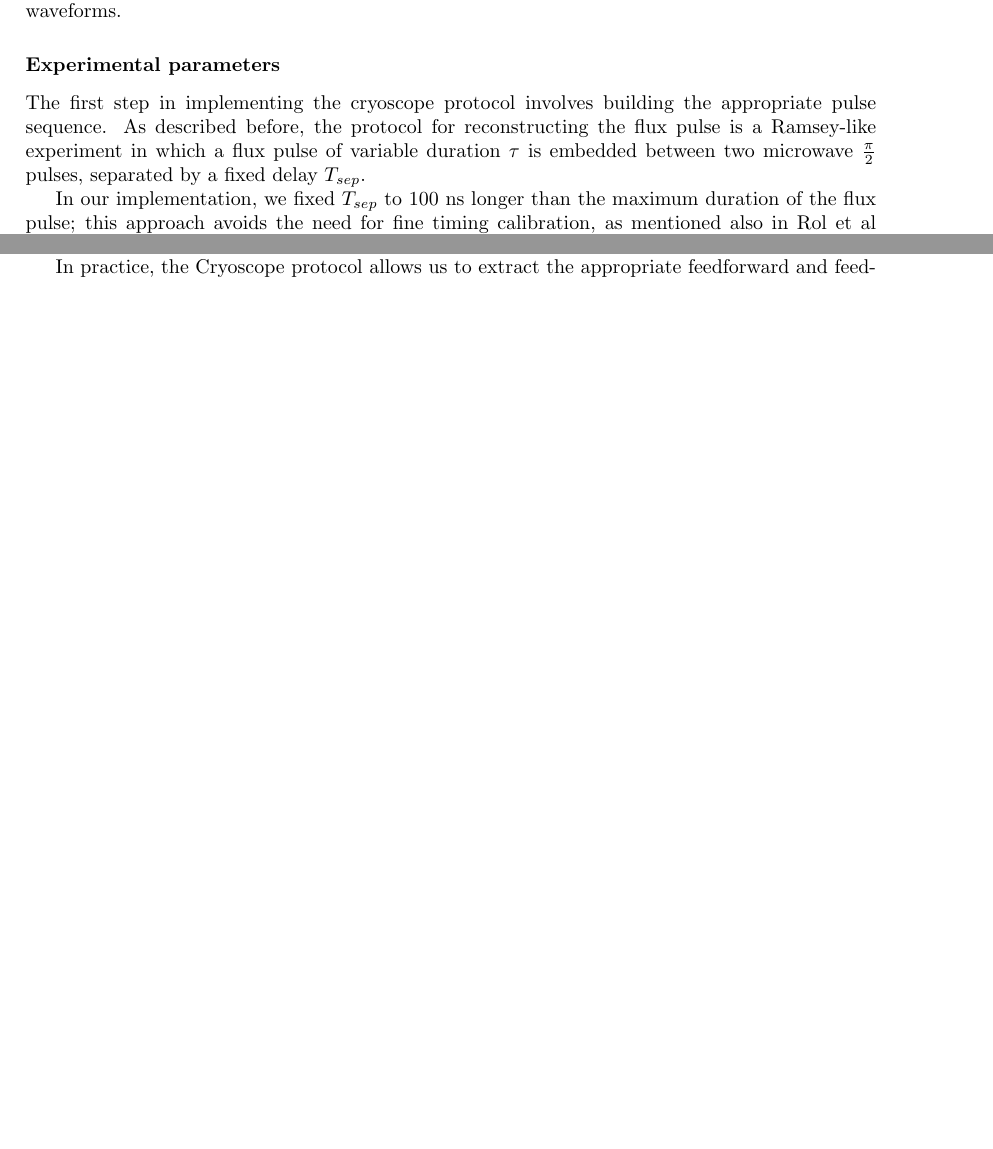
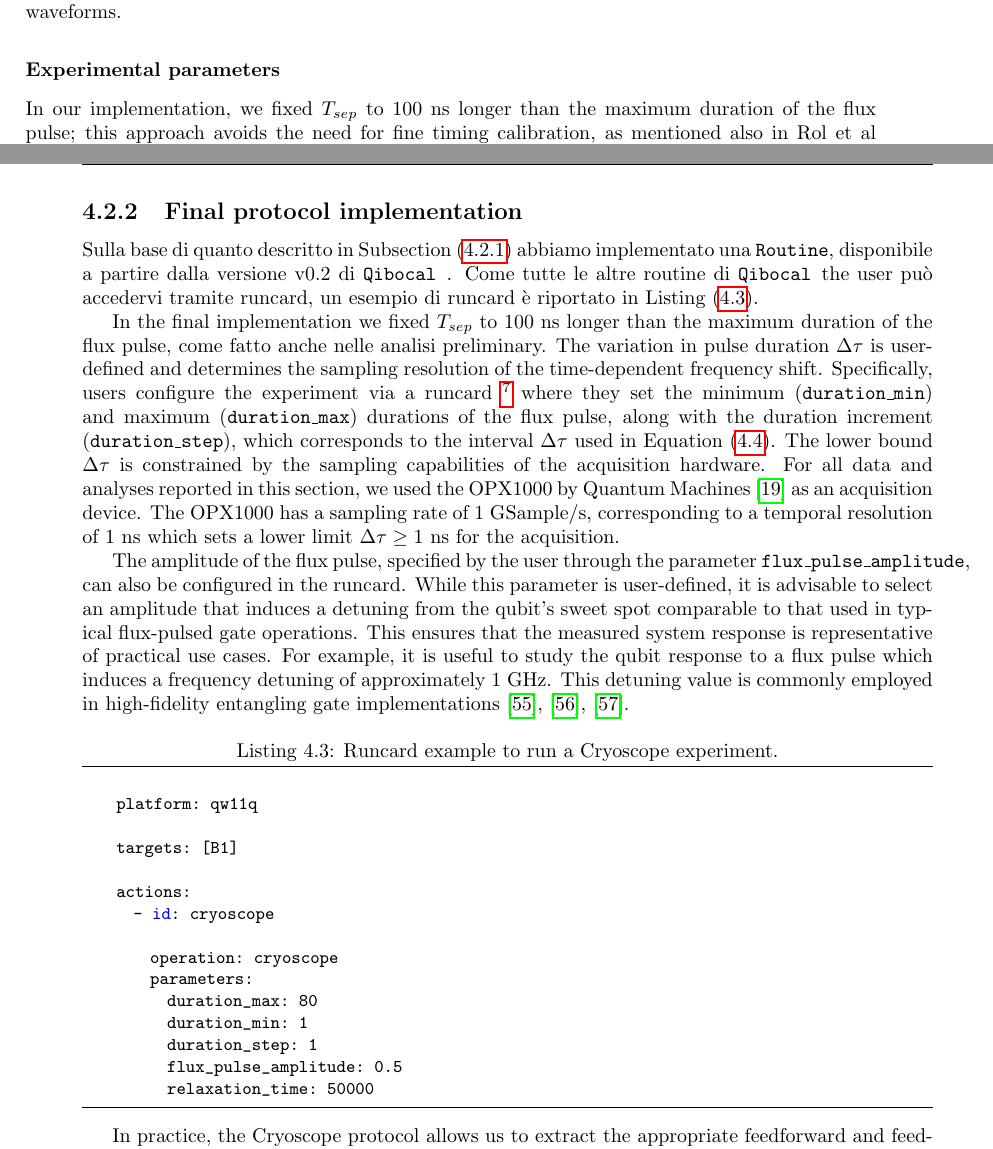
Before and after one commit to ElStabilini/Thesis_Project, a LaTeX thesis (main.tex, which reads chapters/Pulses.tex): two parts of pages 72 and 76 of 104 before the commit and two parts of pages 72 and 87 of 106 after it, joined at a grey line, cut so that both start at the same text, the shorter picture padded with empty space. Compiled offline with pdfLaTeX.

Commit message:
fix cryoscope chapter

```diff
--- a/chapters/Pulses.tex
+++ b/chapters/Pulses.tex
@@ -398,9 +400,6 @@ At this point, we can obtain the reconstructed flux pulse $\Phi_R(t)$ inverting
 In the following sections we will describe how we used this protocol to reconstruct the voltage-to-flux step response, and then how to determine and apply pre-distortion corrections to the control waveforms.
 
 \subsubsection{Experimental parameters}
-The first step in implementing the cryoscope protocol involves building the appropriate pulse sequence.
-As described before, the protocol for reconstructing the flux pulse is a Ramsey-like experiment in which a flux pulse of variable duration $\tau$ is embedded between two microwave $\frac{\pi}{2}$ pulses, separated by a fixed delay $T_{sep}$.
-
 In our implementation, we fixed $T_{sep}$ to $100$ ns longer than the maximum duration of the flux pulse; this approach avoids the need for fine timing calibration, as mentioned also in Rol et al \cite{rol_time-domain_2020}.
 The variation in pulse duration $\Delta\tau$ is user-defined and determines the sampling resolution of the time-dependent frequency shift.
 Specifically, users configure the experiment via a runcard \footnote{In Qibocal, all protocols are deployed through a YAML-based runcard, which allows the user to specify experiment-specific parameters.}
@@ -643,5 +642,3 @@ Based on the results presented so far regarding the reconstruction of the flux p
 Our goal in implementing the Cryoscope protocol is to determine how to predistort the flux pulse in order to produce the desired detuning on the qubit.
 This predistortion is applied by filtering the waveform generated by the AWG using a combination of FIR and IIR digital filters.
 The goal of these filters is to compensate for the linear-dynamical distortions in the flux control line that would otherwise distort the shape of the pulse as it reaches the qubit.
-
-In practice, the Cryoscope protocol allows us to extract the appropriate feedforward and feedback coefficients that define these filters.
@@ -1086,3 +1079,46 @@ After the application of the filters determined by using the cryoscope protocol
 
 \newpage
 \restoregeometry
+
+\subsection{Final protocol implementation}
+
+Sulla base di quanto descritto in Subsection \ref{subsec:preliminary} abbiamo implementato una \tt{Routine}, disponibile a partire dalla versione v0.2 di \Qibocal.
+Come tutte le altre routine di \Qibocal the user può accedervi tramite runcard, un esempio di runcard è riportato in Listing \ref{snippet:cryoscope}.
+
+In the final implementation we fixed $T_{sep}$ to $100$ ns longer than the maximum duration of the flux pulse, come fatto anche nelle analisi preliminary.
+The variation in pulse duration $\Delta\tau$ is user-defined and determines the sampling resolution of the time-dependent frequency shift.
+Specifically, users configure the experiment via a runcard \footnote{In Qibocal, all protocols are deployed through a YAML-based runcard, which allows the user to specify experiment-specific parameters.}
+where they set the minimum (\tt{duration\_min}) and maximum (\tt{duration\_max}) durations of the flux pulse, along with the duration increment (\tt{duration\_step}), which corresponds to the interval $\Delta\tau$ used in Equation \ref{eq:detuning}.
+The lower bound $\Delta\tau$ is constrained by the sampling capabilities of the acquisition hardware.
+For all data and analyses reported in this section, we used the OPX1000 by Quantum Machines \cite{opx1000} as an acquisition device.
+The OPX1000 has a sampling rate of 1 GSample/s, corresponding to a temporal resolution of $1$ ns which sets a lower limit $\Delta\tau \geq 1$ ns for the acquisition.
+
+The amplitude of the flux pulse, specified by the user through the parameter \tt{flux\_pulse\_amplitude}, can also be configured in the runcard.
+While this parameter is user-defined, it is advisable to select an amplitude that induces a detuning from the qubit's sweet spot comparable to that used in typical flux-pulsed gate operations.
+This ensures that the measured system response is representative of practical use cases.
+For example, it is useful to study the qubit response to a flux pulse which induces a frequency detuning of approximately 1 GHz.
+This detuning value is commonly employed in high-fidelity entangling gate implementations \cite{Langford2017}, \cite{Bultink_2020}, \cite{Rol2019iju}.
+
+
+\begin{lstlisting}[language=Python, caption={Runcard example to run a Cryoscope experiment.}, label={snippet:cryoscope}]
+
+    platform: qw11q
+
+    targets: [B1]
+
+    actions:
+      - id: cryoscope
+
+        operation: cryoscope
+        parameters:
+          duration_max: 80
+          duration_min: 1
+          duration_step: 1
+          flux_pulse_amplitude: 0.5
+          relaxation_time: 50000
+
+\end{lstlisting}
+
+In practice, the Cryoscope protocol allows us to extract the appropriate feedforward and feedback coefficients that define these filters.
+In the \Qibo setup these coefficients are stored in the platform configuration file (parameters.json) and, once the setup is updated using the \tt{qq update} command, the filters are automatically applied to every flux pulse.
+Since this correction is handled directly by the control hardware, it effectively acts in real-time.
```
Also changed, not shown: chapters/Pulses.tex (24 more changed lines).
